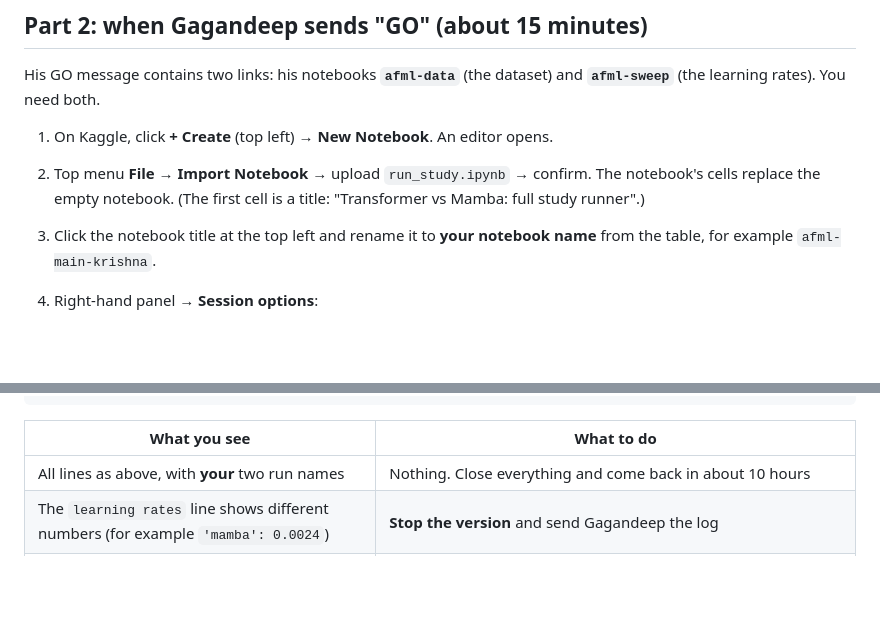
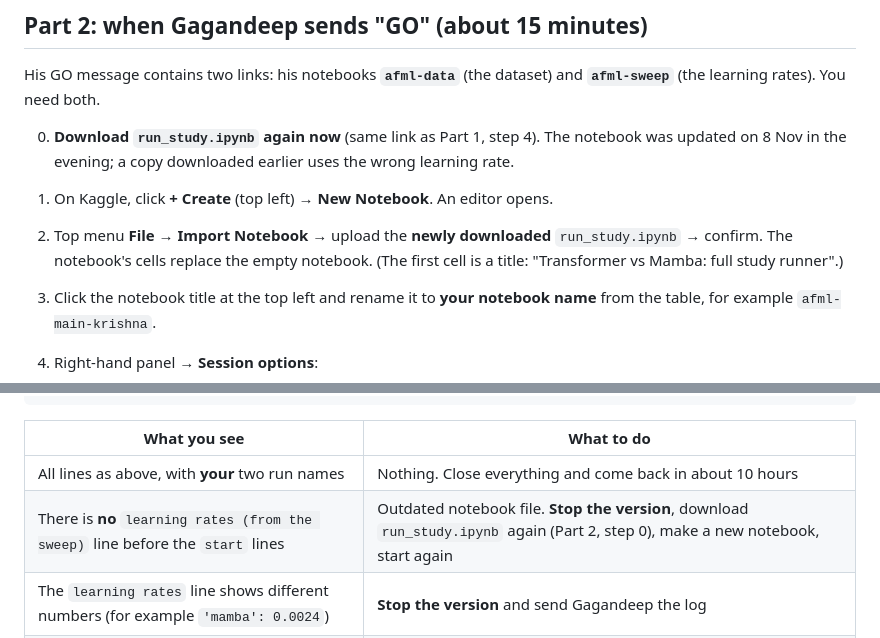
Before and after one commit to Gagan-1718/afml-transformer-vs-state-space-models, a Markdown page: docs/TEAMMATE_GUIDE.md, 2 parts joined by grey strips. Rendered like a GitHub page; blank space fills up the shorter version.

Commit message:
Teammate guide: re-download the notebook before the main run; catch an outdated copy

```diff
--- a/docs/TEAMMATE_GUIDE.md
+++ b/docs/TEAMMATE_GUIDE.md
@@ -70,8 +70,10 @@ That is all for today.
 His GO message contains two links: his notebooks **`afml-data`** (the dataset) and **`afml-sweep`**
 (the learning rates). You need both.
 
+0. **Download `run_study.ipynb` again now** (same link as Part 1, step 4). The notebook was updated on
+   8 Nov in the evening; a copy downloaded earlier uses the wrong learning rate.
 1. On Kaggle, click **+ Create** (top left) → **New Notebook**. An editor opens.
-2. Top menu **File** → **Import Notebook** → upload `run_study.ipynb` → confirm. The notebook's cells
+2. Top menu **File** → **Import Notebook** → upload the **newly downloaded** `run_study.ipynb` → confirm. The notebook's cells
    replace the empty notebook. (The first cell is a title: "Transformer vs Mamba: full study runner".)
 3. Click the notebook title at the top left and rename it to **your notebook name** from the table,
    for example `afml-main-krishna`.
@@ -124,6 +126,7 @@ left to other accounts (ONLY_RUNS): [ ...the 7 runs that are not yours... ]
 | What you see | What to do |
 | --- | --- |
 | All lines as above, with **your** two run names | Nothing. Close everything and come back in about 10 hours |
+| There is **no** `learning rates (from the sweep)` line before the `start` lines | Outdated notebook file. **Stop the version**, download `run_study.ipynb` again (Part 2, step 0), make a new notebook, start again |
 | The `learning rates` line shows different numbers (for example `'mamba': 0.0024`) | **Stop the version** and send Gagandeep the log |
 | `mamba-ssm fused kernel available: False` | **Stop the version** (Cancel/Stop on the version page) and send Gagandeep the log. Without the kernel, Mamba is far too slow |
 | `GPUs: none` or only one GPU | Accelerator was not `GPU T4 x2`. Stop the version, fix step 4, start again |
```
